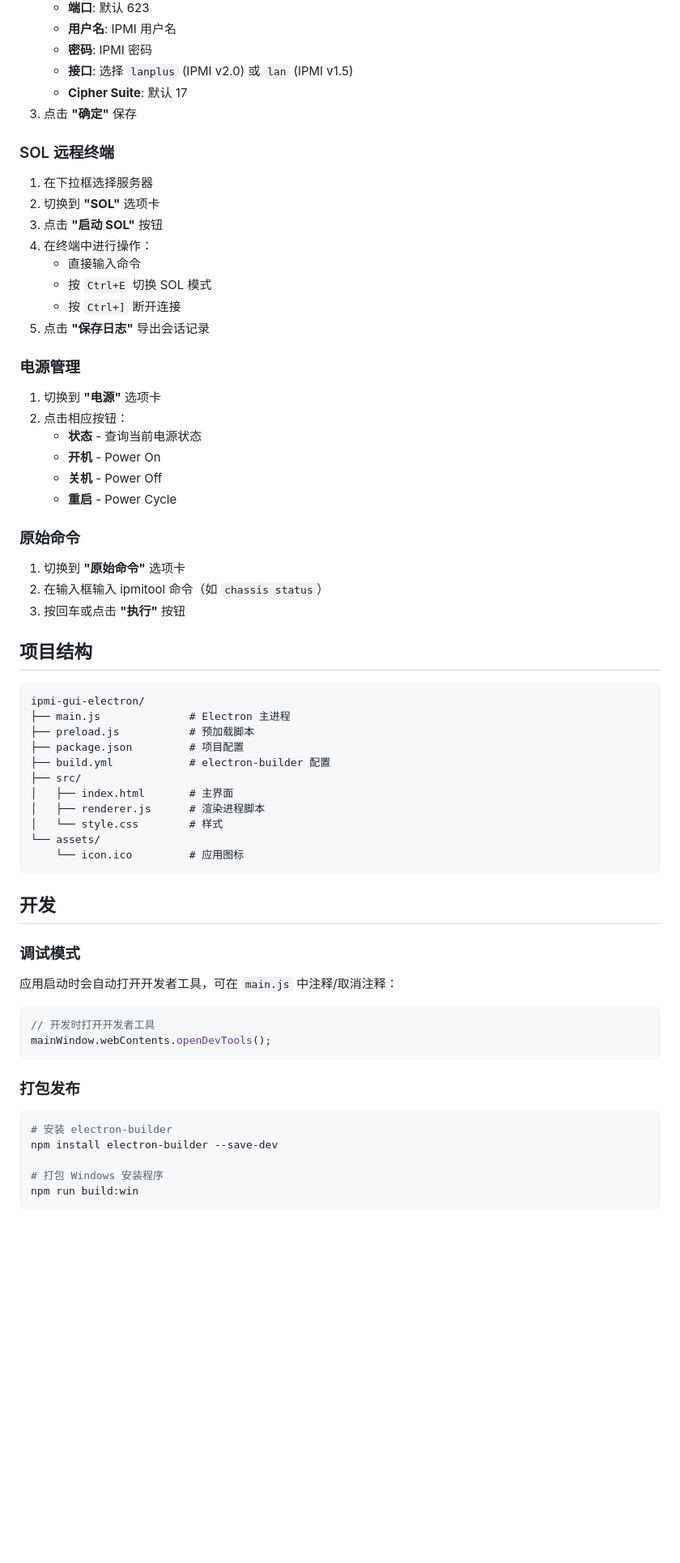
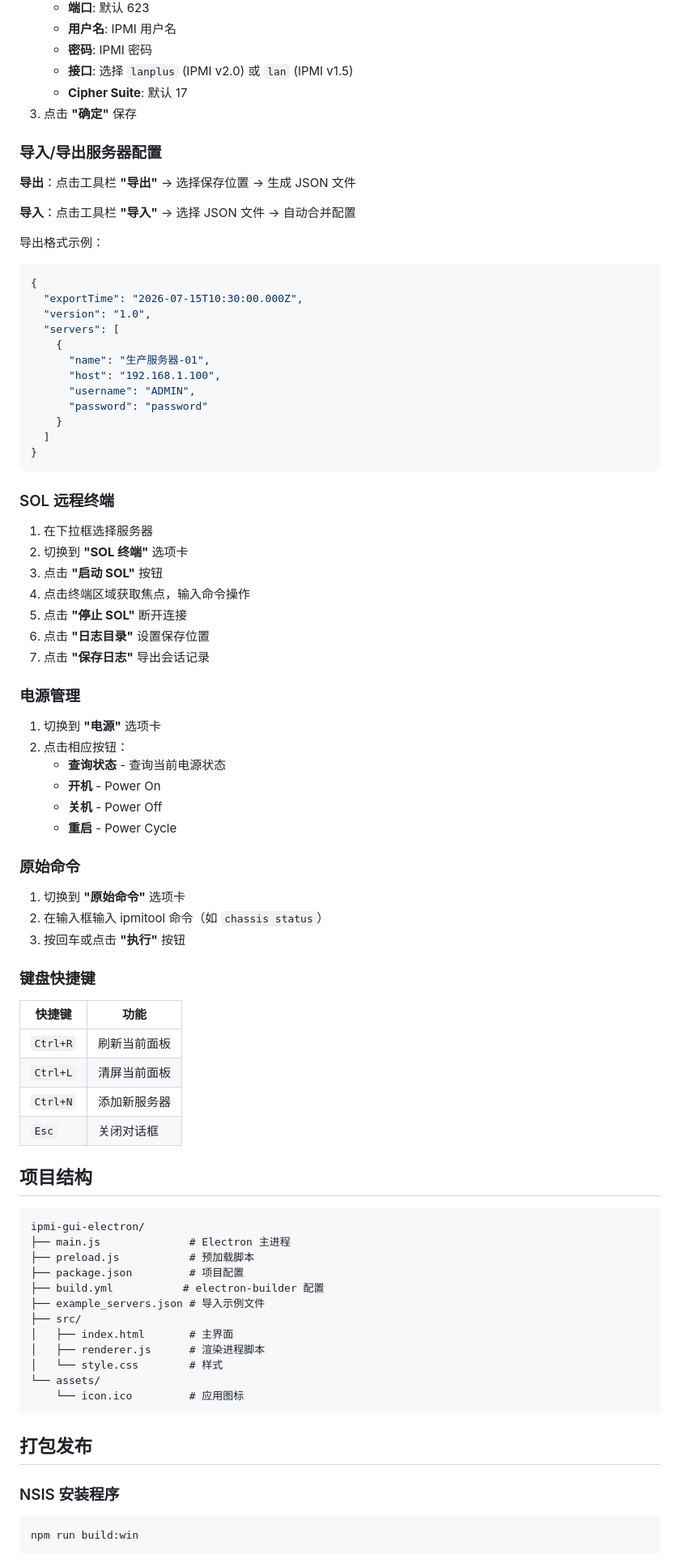
Before and after one commit to lihang1010/ipmi-gui, a Markdown page: README.md, the part around one of its changes. Shown at 81% size. GitHub-like rendering; blank space fills up the shorter version.

````diff
--- a/README.md
+++ b/README.md
@@ -78,22 +92,44 @@ npm start
    - **Cipher Suite**: 默认 17
 3. 点击 **"确定"** 保存
 
+### 导入/导出服务器配置
+
+**导出**：点击工具栏 **"导出"** → 选择保存位置 → 生成 JSON 文件
+
+**导入**：点击工具栏 **"导入"** → 选择 JSON 文件 → 自动合并配置
+
+导出格式示例：
+
+```json
+{
+  "exportTime": "2026-07-15T10:30:00.000Z",
+  "version": "1.0",
+  "servers": [
+    {
+      "name": "生产服务器-01",
+      "host": "192.168.1.100",
+      "username": "ADMIN",
+      "password": "password"
+    }
+  ]
+}
+```
+
 ### SOL 远程终端
 
 1. 在下拉框选择服务器
-2. 切换到 **"SOL"** 选项卡
+2. 切换到 **"SOL 终端"** 选项卡
 3. 点击 **"启动 SOL"** 按钮
-4. 在终端中进行操作：
-   - 直接输入命令
-   - 按 `Ctrl+E` 切换 SOL 模式
-   - 按 `Ctrl+]` 断开连接
-5. 点击 **"保存日志"** 导出会话记录
+4. 点击终端区域获取焦点，输入命令操作
+5. 点击 **"停止 SOL"** 断开连接
+6. 点击 **"日志目录"** 设置保存位置
+7. 点击 **"保存日志"** 导出会话记录
 
 ### 电源管理
 
 1. 切换到 **"电源"** 选项卡
 2. 点击相应按钮：
-   - **状态** - 查询当前电源状态
+   - **查询状态** - 查询当前电源状态
    - **开机** - Power On
    - **关机** - Power Off
    - **重启** - Power Cycle
@@ -104,6 +140,15 @@ npm start
 2. 在输入框输入 ipmitool 命令（如 `chassis status`）
 3. 按回车或点击 **"执行"** 按钮
 
+### 键盘快捷键
+
+| 快捷键 | 功能 |
+|--------|------|
+| `Ctrl+R` | 刷新当前面板 |
+| `Ctrl+L` | 清屏当前面板 |
+| `Ctrl+N` | 添加新服务器 |
+| `Esc` | 关闭对话框 |
+
 ## 项目结构
 
 ```
@@ -111,7 +156,8 @@ ipmi-gui-electron/
 ├── main.js              # Electron 主进程
 ├── preload.js           # 预加载脚本
 ├── package.json         # 项目配置
-├── build.yml            # electron-builder 配置
+├── build.yml           # electron-builder 配置
+├── example_servers.json # 导入示例文件
 ├── src/
 │   ├── index.html       # 主界面
 │   ├── renderer.js      # 渲染进程脚本
@@ -120,24 +166,11 @@ ipmi-gui-electron/
     └── icon.ico         # 应用图标
 ```
 
-## 开发
+## 打包发布
 
-### 调试模式
-
-应用启动时会自动打开开发者工具，可在 `main.js` 中注释/取消注释：
-
-```javascript
-// 开发时打开开发者工具
-mainWindow.webContents.openDevTools();
-```
-
-### 打包发布
+### NSIS 安装程序
 
 ```bash
-# 安装 electron-builder
-npm install electron-builder --save-dev
-
-# 打包 Windows 安装程序
 npm run build:win
 ```
 
````
Also changed, not shown: other parts of README.md (+64 -25 lines).
